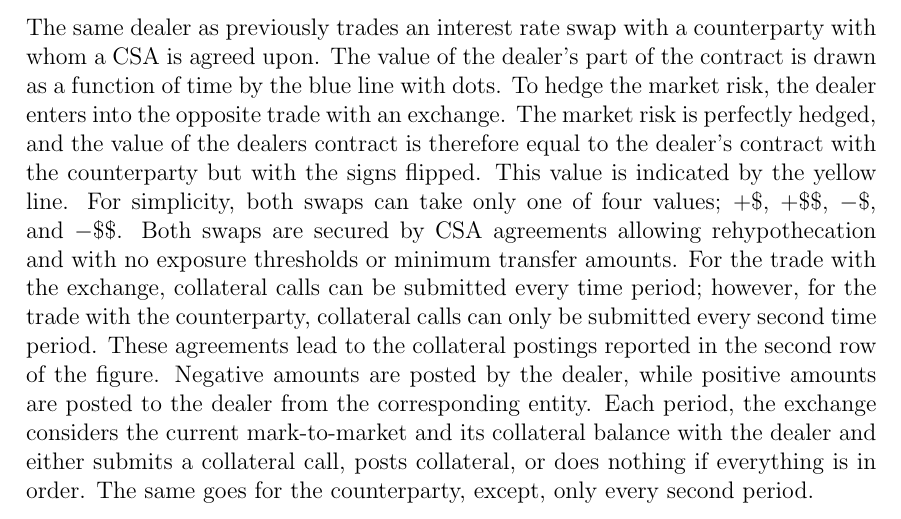
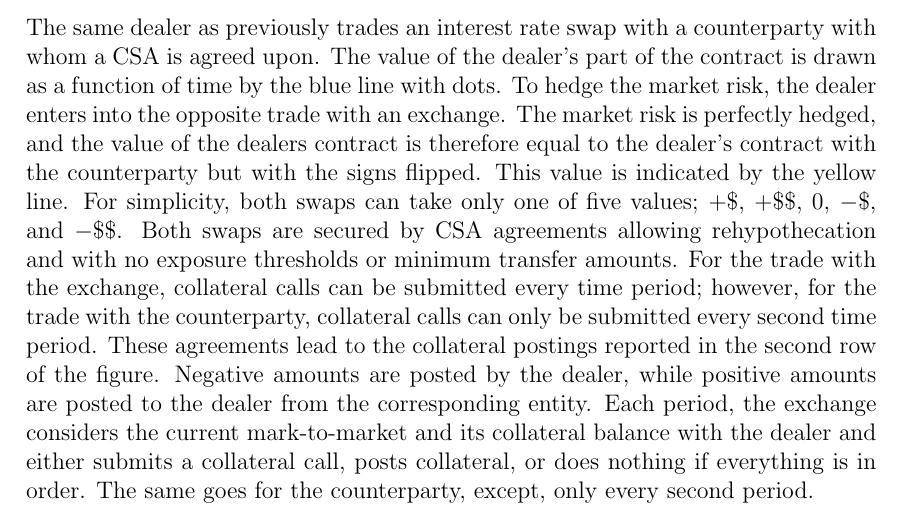
Before and after one commit to sebastianbaltser/master-thesis, a LaTeX thesis (thesis/main.tex, which reads thesis/content/body-matter/fva-debate/sources-of-funding-costs.tex): part of page 8 of 44, cut so that both start at the same text. Compiled offline with pdfLaTeX.

Commit message:
Add 0 as possible swap value

```diff
--- a/thesis/content/body-matter/fva-debate/sources-of-funding-costs.tex
+++ b/thesis/content/body-matter/fva-debate/sources-of-funding-costs.tex
@@ -133,7 +133,7 @@
         The market risk is perfectly hedged, and the value of the dealers contract is therefore
         equal to the dealer's contract with the counterparty but with the signs flipped.
         This value is indicated by the yellow line.
-        For simplicity, both swaps can take only one of four values; $+\$$, $+\$\$$, $-\$$, and $-\$\$$.
+        For simplicity, both swaps can take only one of five values; $+\$$, $+\$\$$, $0$, $-\$$, and $-\$\$$.
         Both swaps are secured by CSA agreements allowing rehypothecation
         and with no exposure thresholds or minimum transfer amounts.
         For the trade with the exchange, collateral calls can be submitted every time period;
```
